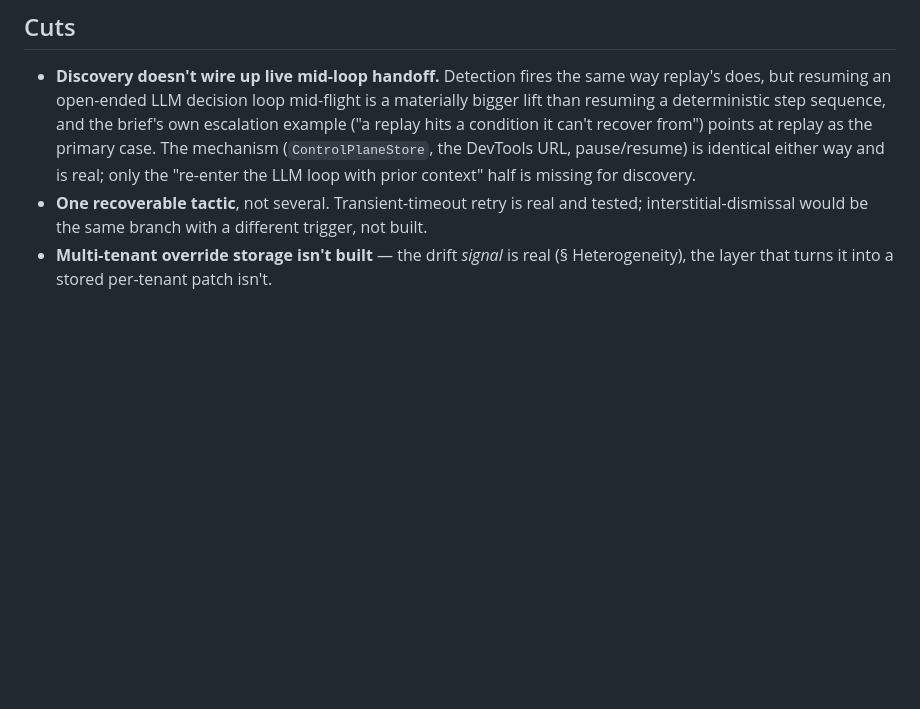
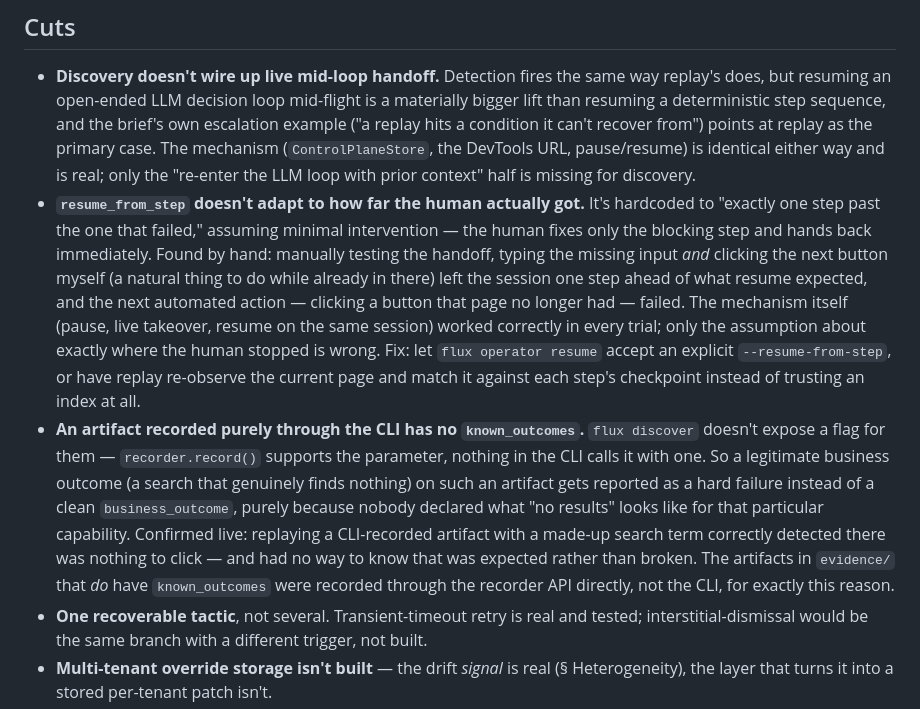
Before and after one commit to supriya-kotturu/flux, a Markdown page: REPORT.md, the part around the change. GitHub-like rendering; blank space fills up the shorter version.

Commit message:
Document two handoff limitations found by hand-testing the live demo (#10)
Squash-merging Cuts documentation for the two handoff limitations found during live hand-testing.

```diff
--- a/REPORT.md
+++ b/REPORT.md
@@ -162,6 +162,25 @@ replay can attempt.
   a condition it can't recover from") points at replay as the primary case. The mechanism
   (`ControlPlaneStore`, the DevTools URL, pause/resume) is identical either way and is real; only
   the "re-enter the LLM loop with prior context" half is missing for discovery.
+- **`resume_from_step` doesn't adapt to how far the human actually got.** It's hardcoded to
+  "exactly one step past the one that failed," assuming minimal intervention — the human fixes
+  only the blocking step and hands back immediately. Found by hand: manually testing the handoff,
+  typing the missing input *and* clicking the next button myself (a natural thing to do while
+  already in there) left the session one step ahead of what resume expected, and the next
+  automated action — clicking a button that page no longer had — failed. The mechanism itself
+  (pause, live takeover, resume on the same session) worked correctly in every trial; only the
+  assumption about exactly where the human stopped is wrong. Fix: let `flux operator resume`
+  accept an explicit `--resume-from-step`, or have replay re-observe the current page and match
+  it against each step's checkpoint instead of trusting an index at all.
+- **An artifact recorded purely through the CLI has no `known_outcomes`.** `flux discover`
+  doesn't expose a flag for them — `recorder.record()` supports the parameter, nothing in the CLI
+  calls it with one. So a legitimate business outcome (a search that genuinely finds nothing) on
+  such an artifact gets reported as a hard failure instead of a clean `business_outcome`, purely
+  because nobody declared what "no results" looks like for that particular capability. Confirmed
+  live: replaying a CLI-recorded artifact with a made-up search term correctly detected there
+  was nothing to click — and had no way to know that was expected rather than broken. The
+  artifacts in `evidence/` that *do* have `known_outcomes` were recorded through the recorder API
+  directly, not the CLI, for exactly this reason.
 - **One recoverable tactic**, not several. Transient-timeout retry is real and tested;
   interstitial-dismissal would be the same branch with a different trigger, not built.
 - **Multi-tenant override storage isn't built** — the drift *signal* is real (§ Heterogeneity),
```
